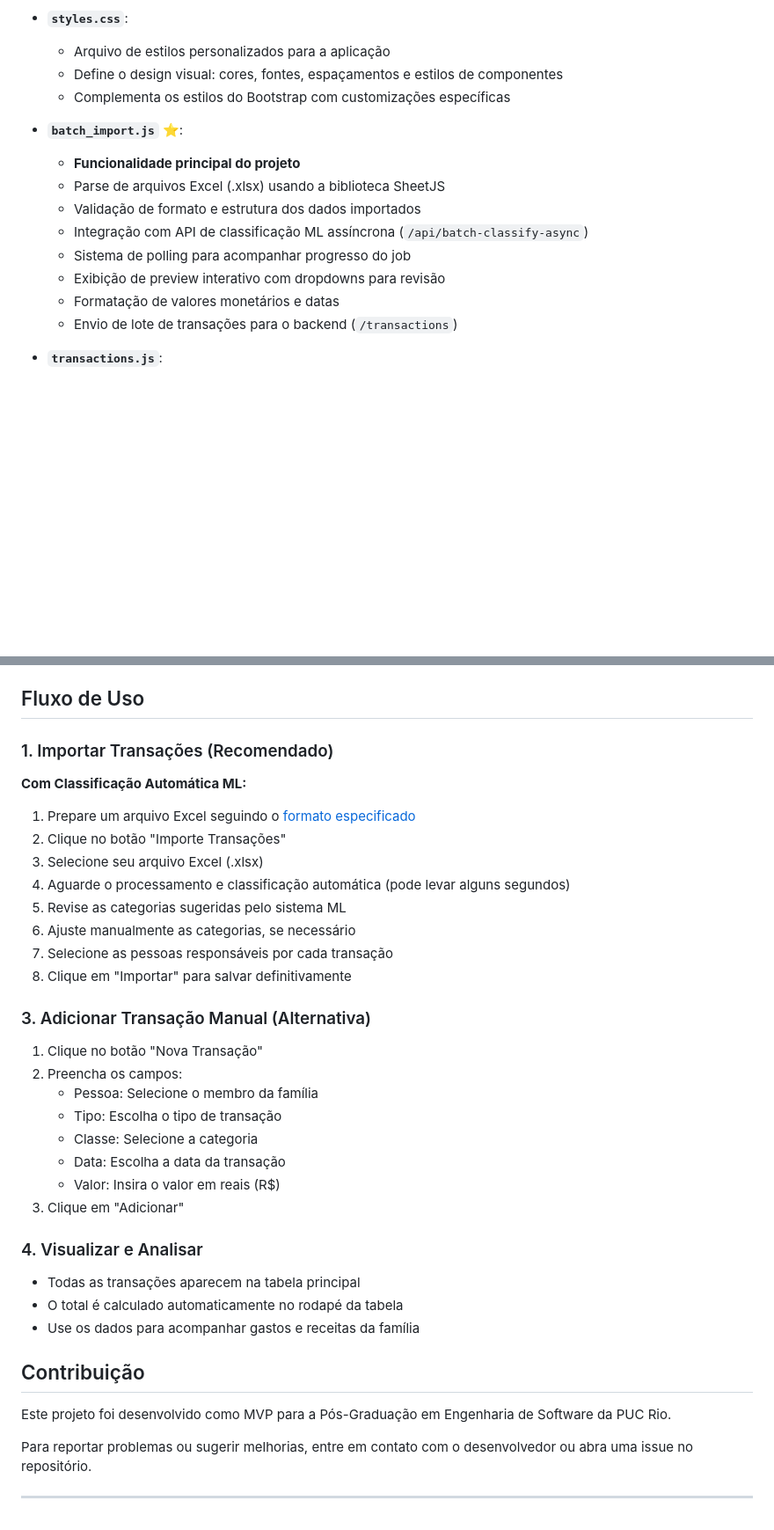
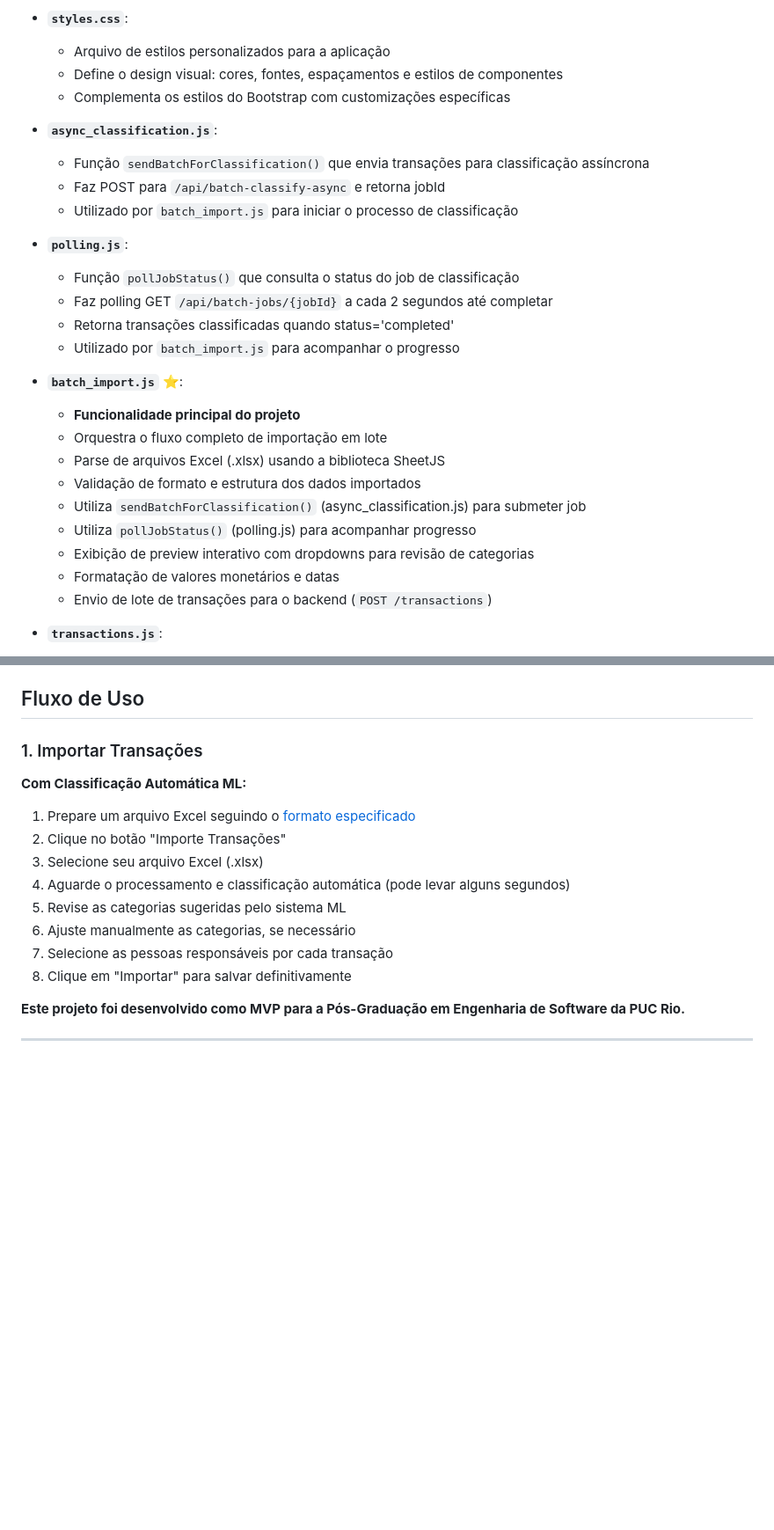
Before and after one commit to GuilhermePFM/mvp-front-end, a Markdown page: README.md, 2 parts joined by grey strips. Shown: that part at 88% size. Drawn GitHub-style; blank space fills up the shorter version.

Commit message:
update README.md to reflect changes in transaction import process; add new async classification and polling scripts; streamline usage instructions and remove outdated sections

```diff
--- a/README.md
+++ b/README.md
@@ -315,15 +314,27 @@ mvp-front-end/
   - Define o design visual: cores, fontes, espaçamentos e estilos de componentes
   - Complementa os estilos do Bootstrap com customizações específicas
 
+- **`async_classification.js`**:
+  - Função `sendBatchForClassification()` que envia transações para classificação assíncrona
+  - Faz POST para `/api/batch-classify-async` e retorna jobId
+  - Utilizado por `batch_import.js` para iniciar o processo de classificação
+
+- **`polling.js`**:
+  - Função `pollJobStatus()` que consulta o status do job de classificação
+  - Faz polling GET `/api/batch-jobs/{jobId}` a cada 2 segundos até completar
+  - Retorna transações classificadas quando status='completed'
+  - Utilizado por `batch_import.js` para acompanhar o progresso
+
 - **`batch_import.js`** ⭐:
   - **Funcionalidade principal do projeto**
+  - Orquestra o fluxo completo de importação em lote
   - Parse de arquivos Excel (.xlsx) usando a biblioteca SheetJS
   - Validação de formato e estrutura dos dados importados
-  - Integração com API de classificação ML assíncrona (`/api/batch-classify-async`)
-  - Sistema de polling para acompanhar progresso do job
-  - Exibição de preview interativo com dropdowns para revisão
+  - Utiliza `sendBatchForClassification()` (async_classification.js) para submeter job
+  - Utiliza `pollJobStatus()` (polling.js) para acompanhar progresso
+  - Exibição de preview interativo com dropdowns para revisão de categorias
   - Formatação de valores monetários e datas
-  - Envio de lote de transações para o backend (`/transactions`)
+  - Envio de lote de transações para o backend (`POST /transactions`)
 
 - **`transactions.js`**:
   - Script responsável por gerenciar transações financeiras
@@ -395,7 +406,7 @@ A aplicação front-end consome os seguintes endpoints do backend:
 ## Fluxo de Uso
 
 
-### 1. Importar Transações (Recomendado)
+### 1. Importar Transações
 
 **Com Classificação Automática ML:**
 1. Prepare um arquivo Excel seguindo o [formato especificado](#formato-do-arquivo-de-importação)
@@ -407,27 +418,6 @@ A aplicação front-end consome os seguintes endpoints do backend:
 7. Selecione as pessoas responsáveis por cada transação
 8. Clique em "Importar" para salvar definitivamente
 
-### 3. Adicionar Transação Manual (Alternativa)
-
-1. Clique no botão "Nova Transação"
-2. Preencha os campos:
-   - Pessoa: Selecione o membro da família
-   - Tipo: Escolha o tipo de transação
-   - Classe: Selecione a categoria
-   - Data: Escolha a data da transação
-   - Valor: Insira o valor em reais (R$)
-3. Clique em "Adicionar"
-
-### 4. Visualizar e Analisar
-
-- Todas as transações aparecem na tabela principal
-- O total é calculado automaticamente no rodapé da tabela
-- Use os dados para acompanhar gastos e receitas da família
-
-## Contribuição
-
-Este projeto foi desenvolvido como MVP para a Pós-Graduação em Engenharia de Software da PUC Rio.
-
-Para reportar problemas ou sugerir melhorias, entre em contato com o desenvolvedor ou abra uma issue no repositório.
+**Este projeto foi desenvolvido como MVP para a Pós-Graduação em Engenharia de Software da PUC Rio.**
 
 ---
```
Also changed, not shown: other parts of README.md (+3 -4 lines).
